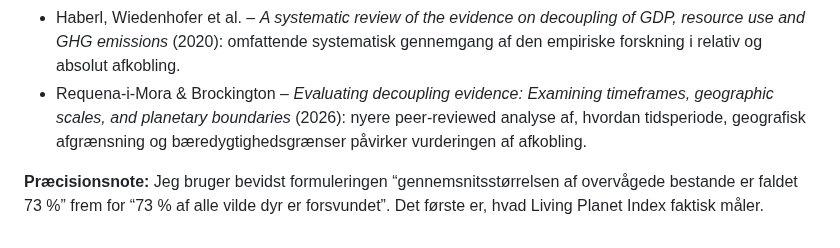
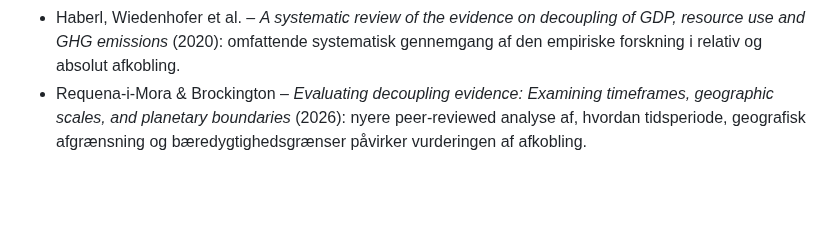
Before and after one commit to nkragbak/nkragbak.github.io, a Markdown page: content/politik/dokumentation.md, the part around the change. Rendered like a GitHub page; blank space fills up the shorter version.

Commit message:
Remove precision note from documentation
Removed a precision note regarding the Living Planet Index measurement.

```diff
--- a/content/politik/dokumentation.md
+++ b/content/politik/dokumentation.md
@@ -25,5 +25,3 @@ Dette er ikke en udtømmende litteraturliste, men nogle af de centrale kilder, j
 * [European Environment Agency – *Growth without economic growth*](https://www.eea.europa.eu/en/analysis/publications/growth-without-economic-growth): diskuterer forholdet mellem økonomisk vækst, ressourceforbrug og miljøbelastning og konkluderer, at langvarig absolut afkobling på global skala er usandsynlig.
 * Haberl, Wiedenhofer et al. – *A systematic review of the evidence on decoupling of GDP, resource use and GHG emissions* (2020): omfattende systematisk gennemgang af den empiriske forskning i relativ og absolut afkobling.
 * Requena-i-Mora & Brockington – *Evaluating decoupling evidence: Examining timeframes, geographic scales, and planetary boundaries* (2026): nyere peer-reviewed analyse af, hvordan tidsperiode, geografisk afgrænsning og bæredygtighedsgrænser påvirker vurderingen af afkobling.
-
-**Præcisionsnote:** Jeg bruger bevidst formuleringen “gennemsnitsstørrelsen af overvågede bestande er faldet 73 %” frem for “73 % af alle vilde dyr er forsvundet”. Det første er, hvad Living Planet Index faktisk måler.
```
